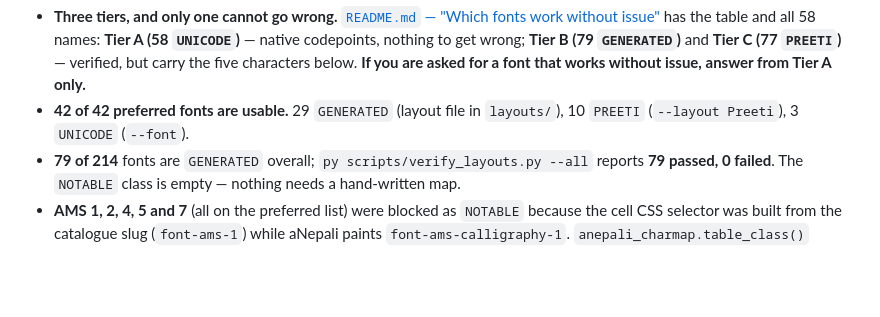
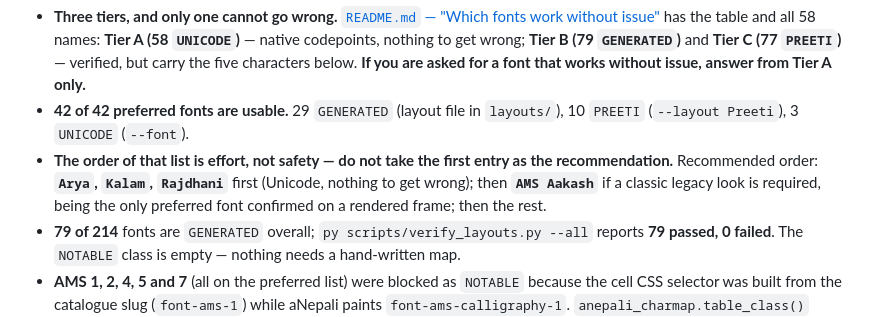
Before and after one commit to mhzsajan/nepali-legacy-fonts, a Markdown page: AGENTS.md, the part around the change. GitHub-like rendering; blank space fills up the shorter version.

```diff
--- a/AGENTS.md
+++ b/AGENTS.md
@@ -37,6 +37,11 @@ The short version:
   only.**
 - **42 of 42 preferred fonts are usable.** 29 `GENERATED` (layout file in
   `layouts/`), 10 `PREETI` (`--layout Preeti`), 3 `UNICODE` (`--font`).
+- **The order of that list is effort, not safety — do not take the first
+  entry as the recommendation.** Recommended order: **`Arya`, `Kalam`,
+  `Rajdhani`** first (Unicode, nothing to get wrong); then **`AMS Aakash`**
+  if a classic legacy look is required, being the only preferred font
+  confirmed on a rendered frame; then the rest.
 - **79 of 214** fonts are `GENERATED` overall;
   `py scripts/verify_layouts.py --all` reports **79 passed, 0 failed**. The
   `NOTABLE` class is empty — nothing needs a hand-written map.
```
Also changed, not shown: README.md (+13 -0 lines).
